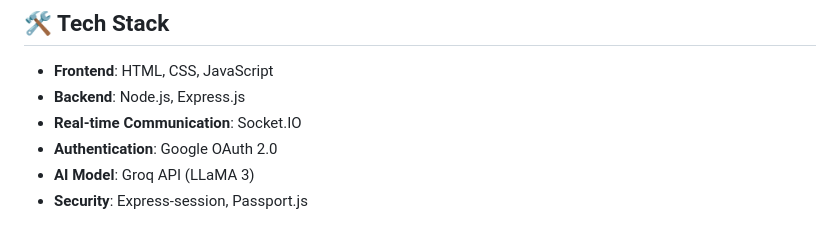
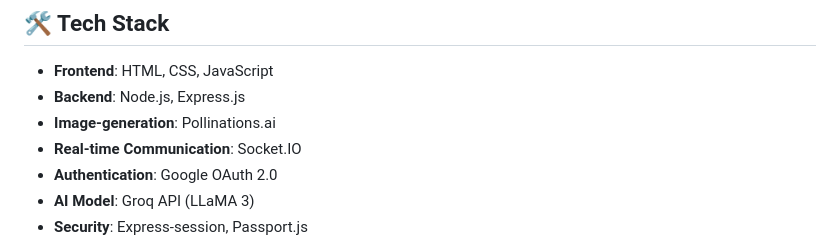
Before and after one commit to ShreyJaiswal1/aichatbot, a Markdown page: README.md, the part around the change printed below. Drawn GitHub-style.

```diff
--- a/README.md
+++ b/README.md
@@ -28,6 +28,7 @@ Visit [Honey Lazyshrey](https://honey.lazyshrey.xyz/) to try out Honey AI!
 
 - **Frontend**: HTML, CSS, JavaScript
 - **Backend**: Node.js, Express.js
+- **Image-generation**: Pollinations.ai
 - **Real-time Communication**: Socket.IO
 - **Authentication**: Google OAuth 2.0
 - **AI Model**: Groq API (LLaMA 3)
```
Also changed, not shown: other parts of README.md (+3 -1 lines).
